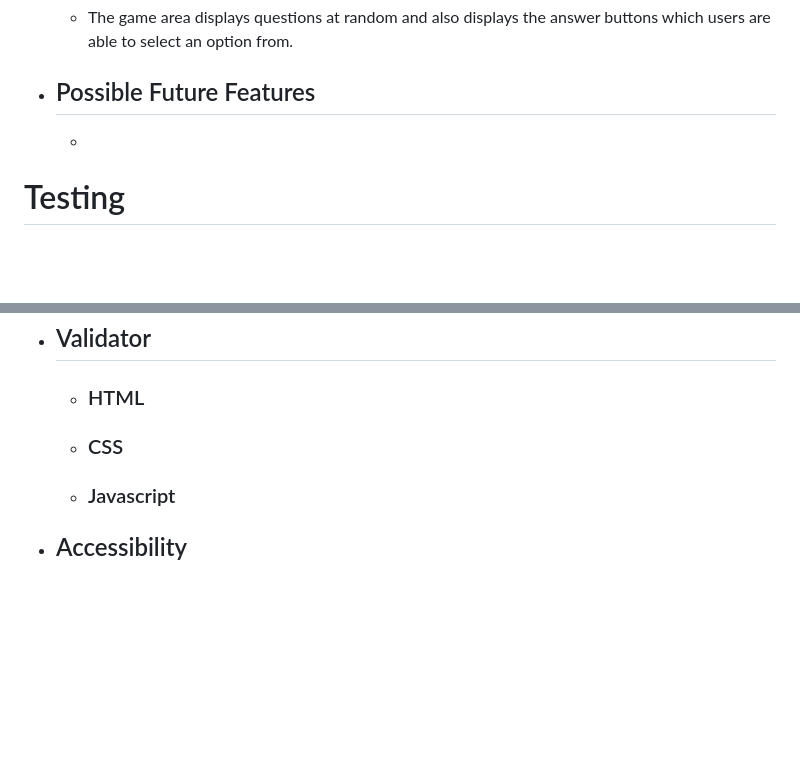
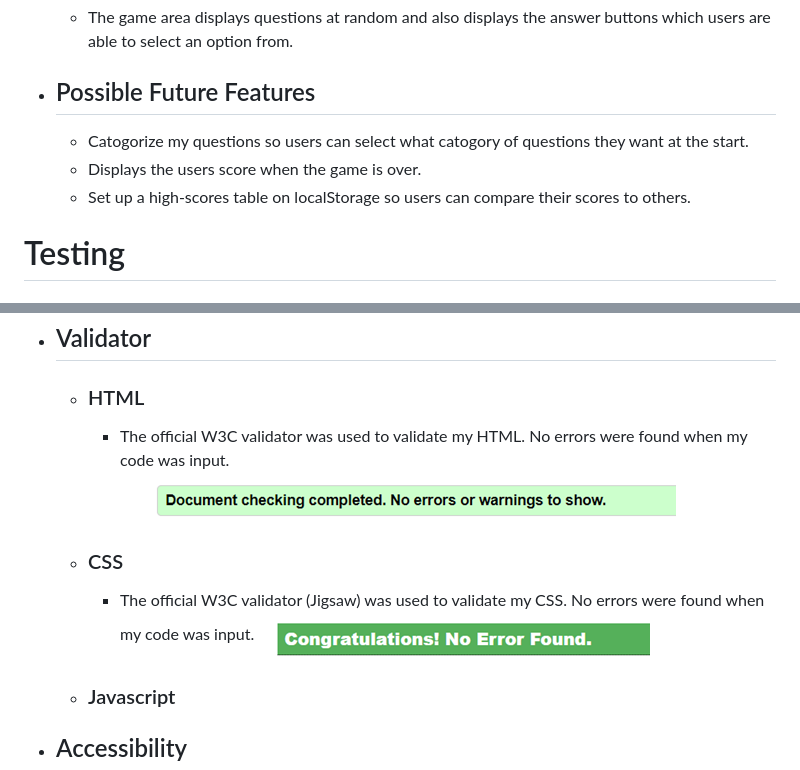
Before and after one commit to Code-Institute-Submissions/Ndanema98-Online-quiz_MayResub, a Markdown page: README.md, 2 parts joined by grey strips. Drawn GitHub-style; pictures changed too: assets/images/cssvalidator.png (added), assets/images/htmlvalidator.png (added); blank space fills up the shorter version.

Commit message:
Docs: Add possible future features to Readme

```diff
--- a/README.md
+++ b/README.md
@@ -104,7 +104,9 @@ This website was built using knowledge gained from HTML, CSS and JacaScript modu
    - The game area displays questions at random and also displays the answer buttons which users are able to select an option from.
 
  - ## Possible Future Features
-   -
+   - Catogorize my questions so users can select what catogory of questions they want at the start.
+   - Displays the users score when the game is over.
+   - Set up a high-scores table on localStorage so users can compare their scores to others.
 
 
  # Testing
@@ -117,8 +119,12 @@ This website was built using knowledge gained from HTML, CSS and JacaScript modu
 
  - ## Validator
    - ### HTML
+     - The official W3C validator was used to validate my HTML. No errors were found when my code was input.
+     ![A screenshot of my html validation](/assets/images/htmlvalidator.png)
 
    - ### CSS
+     - The official W3C validator (Jigsaw) was used to validate my CSS. No errors were found when my code was input.
+     ![A screenshot of my css validation](/assets/images/cssvalidator.png)
 
    - ### Javascript
 
```
Also changed, not shown: 2 other files.
